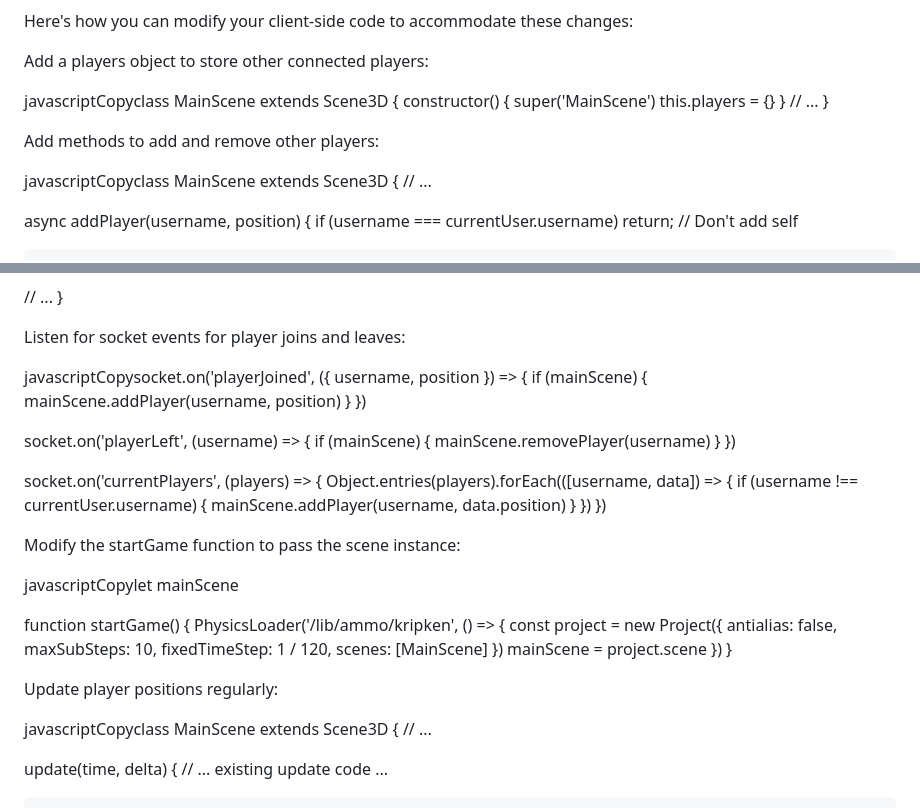
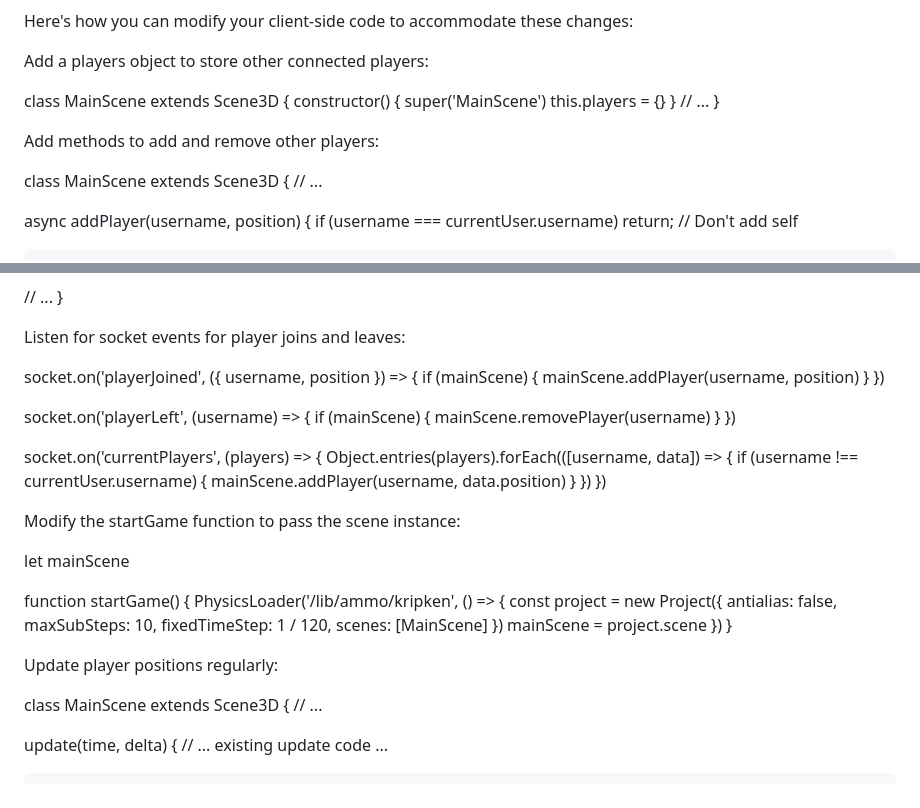
Before and after one commit to lv88h/MULTIPLAYER_ENABLE3D_2, a Markdown page: README.md, 2 parts joined by grey strips. GitHub-like rendering.

```diff
--- a/README.md
+++ b/README.md
@@ -30,7 +30,7 @@ Here's how you can modify your client-side code to accommodate these changes:
 
 Add a players object to store other connected players:
 
-javascriptCopyclass MainScene extends Scene3D {
+class MainScene extends Scene3D {
   constructor() {
     super('MainScene')
     this.players = {}
@@ -40,7 +40,7 @@ javascriptCopyclass MainScene extends Scene3D {
 
 Add methods to add and remove other players:
 
-javascriptCopyclass MainScene extends Scene3D {
+class MainScene extends Scene3D {
   // ...
 
   async addPlayer(username, position) {
@@ -72,7 +72,7 @@ javascriptCopyclass MainScene extends Scene3D {
 
 Listen for socket events for player joins and leaves:
 
-javascriptCopysocket.on('playerJoined', ({ username, position }) => {
+socket.on('playerJoined', ({ username, position }) => {
   if (mainScene) {
     mainScene.addPlayer(username, position)
   }
@@ -94,7 +94,7 @@ socket.on('currentPlayers', (players) => {
 
 Modify the startGame function to pass the scene instance:
 
-javascriptCopylet mainScene
+let mainScene
 
 function startGame() {
   PhysicsLoader('/lib/ammo/kripken', () => {
@@ -110,7 +110,7 @@ function startGame() {
 
 Update player positions regularly:
 
-javascriptCopyclass MainScene extends Scene3D {
+class MainScene extends Scene3D {
   // ...
 
   update(time, delta) {
```
